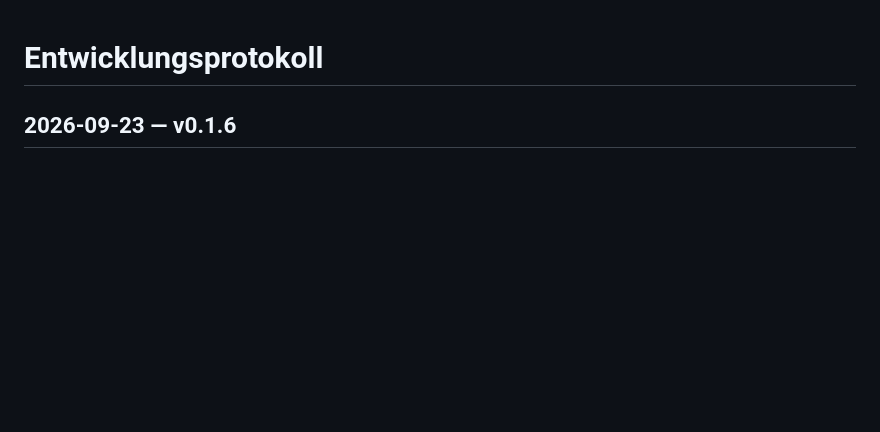
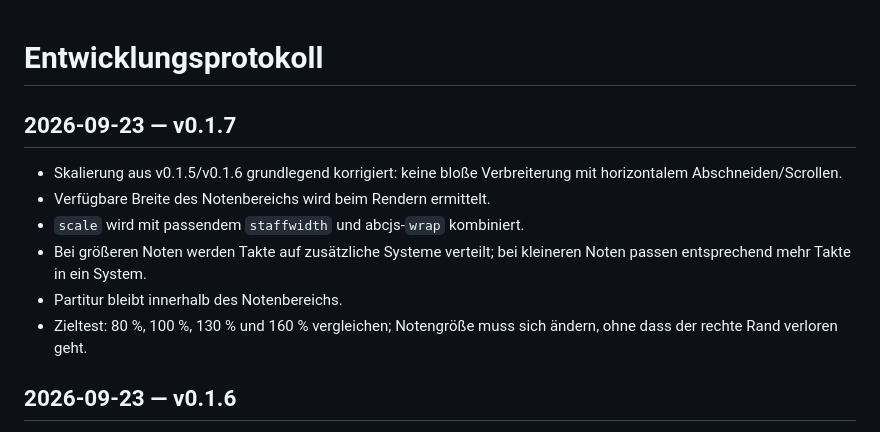
Before and after one commit to wibem1/Notation-Module, a Markdown page: DEVELOPMENT.md, the part around the change. GitHub-like rendering; blank space fills up the shorter version.

Commit message:
Document v0.1.7 reflow scaling

```diff
--- a/DEVELOPMENT.md
+++ b/DEVELOPMENT.md
@@ -1,4 +1,12 @@
 # Entwicklungsprotokoll
+
+## 2026-09-23 — v0.1.7
+- Skalierung aus v0.1.5/v0.1.6 grundlegend korrigiert: keine bloße Verbreiterung mit horizontalem Abschneiden/Scrollen.
+- Verfügbare Breite des Notenbereichs wird beim Rendern ermittelt.
+- `scale` wird mit passendem `staffwidth` und abcjs-`wrap` kombiniert.
+- Bei größeren Noten werden Takte auf zusätzliche Systeme verteilt; bei kleineren Noten passen entsprechend mehr Takte in ein System.
+- Partitur bleibt innerhalb des Notenbereichs.
+- Zieltest: 80 %, 100 %, 130 % und 160 % vergleichen; Notengröße muss sich ändern, ohne dass der rechte Rand verloren geht.
 
 ## 2026-09-23 — v0.1.6
 - Fehler aus v0.1.5 korrigiert: abcjs-`scale` wurde gleichzeitig mit `responsive: "resize"` verwendet.
```
